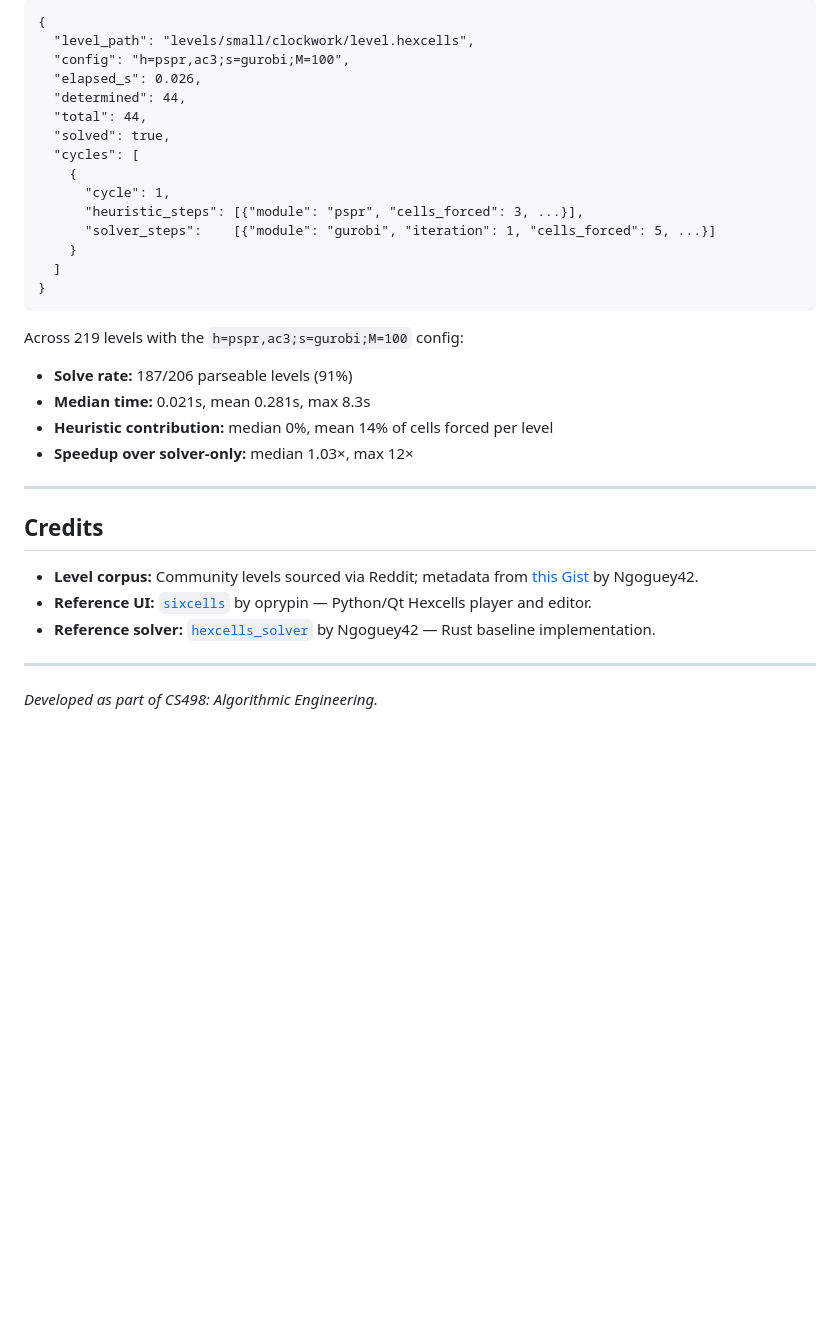
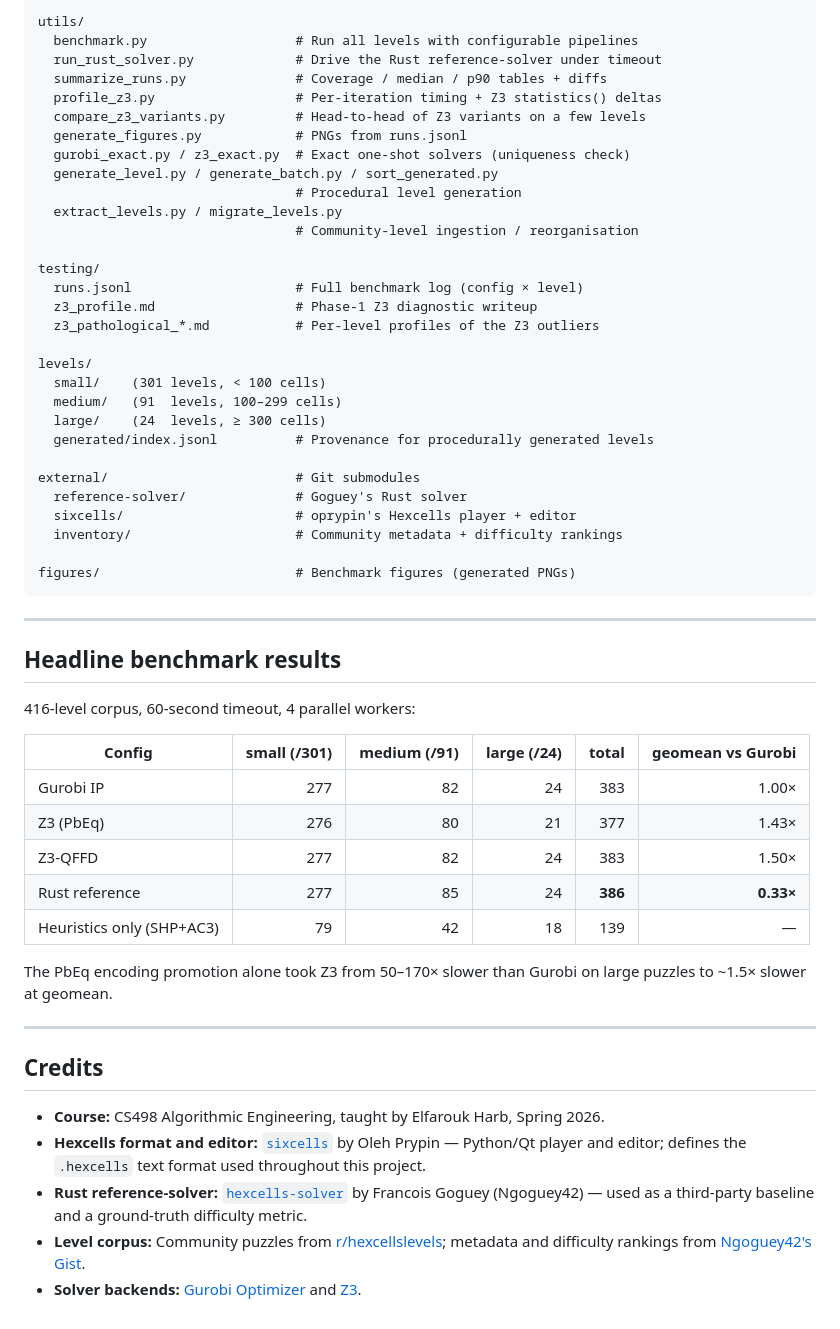
Before and after one commit to adamsitabkhan/hexcells-cs498ae, a Markdown page: README.md, the part around one of its changes. GitHub-like rendering; blank space fills up the shorter version.

Commit message:
Revise README for project overview and setup
Updated README to reflect project details, setup instructions, and solver comparisons.

````diff
--- a/README.md
+++ b/README.md
@@ -161,36 +196,70 @@ The benchmark records per-cycle, per-iteration statistics for each level:
 
-```jsonl
-{
-  "level_path": "levels/small/clockwork/level.hexcells",
-  "config": "h=pspr,ac3;s=gurobi;M=100",
-  "elapsed_s": 0.026,
-  "determined": 44,
-  "total": 44,
-  "solved": true,
-  "cycles": [
-    {
-      "cycle": 1,
-      "heuristic_steps": [{"module": "pspr", "cells_forced": 3, ...}],
-      "solver_steps":    [{"module": "gurobi", "iteration": 1, "cells_forced": 5, ...}]
-    }
-  ]
-}
+utils/
+  benchmark.py                   # Run all levels with configurable pipelines
+  run_rust_solver.py             # Drive the Rust reference-solver under timeout
+  summarize_runs.py              # Coverage / median / p90 tables + diffs
+  profile_z3.py                  # Per-iteration timing + Z3 statistics() deltas
+  compare_z3_variants.py         # Head-to-head of Z3 variants on a few levels
+  generate_figures.py            # PNGs from runs.jsonl
+  gurobi_exact.py / z3_exact.py  # Exact one-shot solvers (uniqueness check)
+  generate_level.py / generate_batch.py / sort_generated.py
+                                 # Procedural level generation
+  extract_levels.py / migrate_levels.py
+                                 # Community-level ingestion / reorganisation
+
+testing/
+  runs.jsonl                     # Full benchmark log (config × level)
+  z3_profile.md                  # Phase-1 Z3 diagnostic writeup
+  z3_pathological_*.md           # Per-level profiles of the Z3 outliers
+
+levels/
+  small/    (301 levels, < 100 cells)
+  medium/   (91  levels, 100–299 cells)
+  large/    (24  levels, ≥ 300 cells)
+  generated/index.jsonl          # Provenance for procedurally generated levels
+
+external/                        # Git submodules
+  reference-solver/              # Goguey's Rust solver
+  sixcells/                      # oprypin's Hexcells player + editor
+  inventory/                     # Community metadata + difficulty rankings
+
+figures/                         # Benchmark figures (generated PNGs)
 ```
 
-Across 219 levels with the `h=pspr,ac3;s=gurobi;M=100` config:
-- **Solve rate:** 187/206 parseable levels (91%)
-- **Median time:** 0.021s, mean 0.281s, max 8.3s
-- **Heuristic contribution:** median 0%, mean 14% of cells forced per level
-- **Speedup over solver-only:** median 1.03×, max 12×
+---
+
+## Headline benchmark results
+
+416-level corpus, 60-second timeout, 4 parallel workers:
+
+| Config | small (/301) | medium (/91) | large (/24) | total | geomean vs Gurobi |
+|---|---:|---:|---:|---:|---:|
+| Gurobi IP            | 277 | 82 | 24 | 383 | 1.00× |
+| Z3 (PbEq)            | 276 | 80 | 21 | 377 | 1.43× |
+| Z3-QFFD              | 277 | 82 | 24 | 383 | 1.50× |
+| Rust reference       | 277 | 85 | 24 | **386** | **0.33×** |
+| Heuristics only (SHP+AC3) | 79 | 42 | 18 | 139 | — |
+
+The PbEq encoding promotion alone took Z3 from 50–170× slower than Gurobi
+on large puzzles to ~1.5× slower at geomean.
 
 ---
 
 ## Credits
 
-- **Level corpus:** Community levels sourced via Reddit; metadata from [this Gist](https://gist.github.com/Ngoguey42/a0f661c5cb36180a3a6aca4bb4d385b2) by Ngoguey42.
-- **Reference UI:** [`sixcells`](https://github.com/oprypin/sixcells) by oprypin — Python/Qt Hexcells player and editor.
-- **Reference solver:** [`hexcells_solver`](https://github.com/Ngoguey42/hexcells_solver) by Ngoguey42 — Rust baseline implementation.
-
----
-
-*Developed as part of CS498: Algorithmic Engineering.*
+- **Course:** CS498 Algorithmic Engineering, taught by Elfarouk Harb,
+  Spring 2026.
+- **Hexcells format and editor:**
+  [`sixcells`](https://github.com/oprypin/sixcells) by Oleh Prypin —
+  Python/Qt player and editor; defines the `.hexcells` text format used
+  throughout this project.
+- **Rust reference-solver:**
+  [`hexcells-solver`](https://github.com/Ngoguey42/hexcells-solver) by
+  Francois Goguey (Ngoguey42) — used as a third-party baseline and a
+  ground-truth difficulty metric.
+- **Level corpus:** Community puzzles from
+  [r/hexcellslevels](https://www.reddit.com/r/hexcellslevels/); metadata
+  and difficulty rankings from
+  [Ngoguey42's Gist](https://gist.github.com/Ngoguey42/a0f661c5cb36180a3a6aca4bb4d385b2).
+- **Solver backends:** [Gurobi Optimizer](https://www.gurobi.com/) and
+  [Z3](https://github.com/Z3Prover/z3).
````
Also changed, not shown: other parts of README.md (+136 -101 lines).
